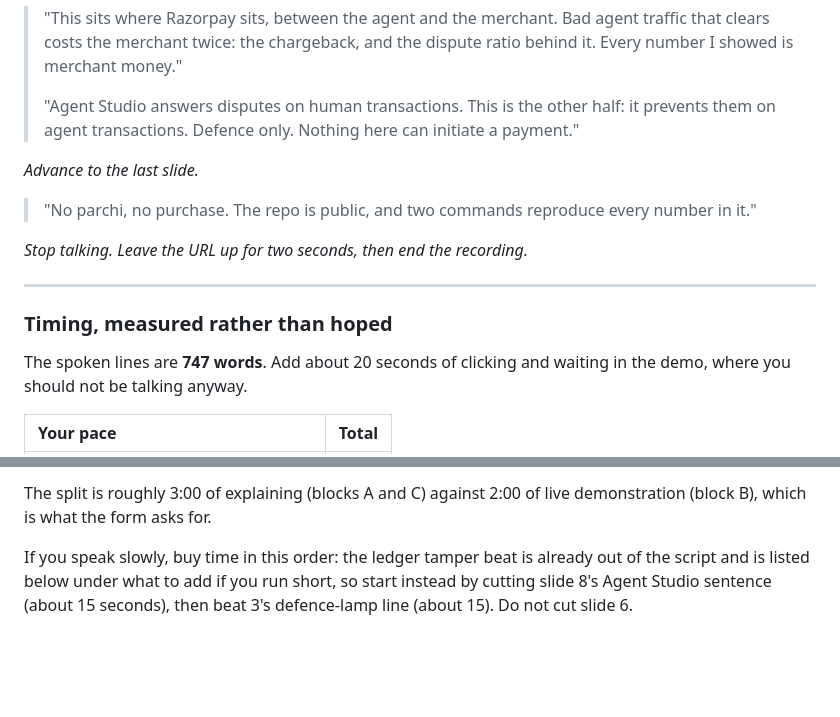
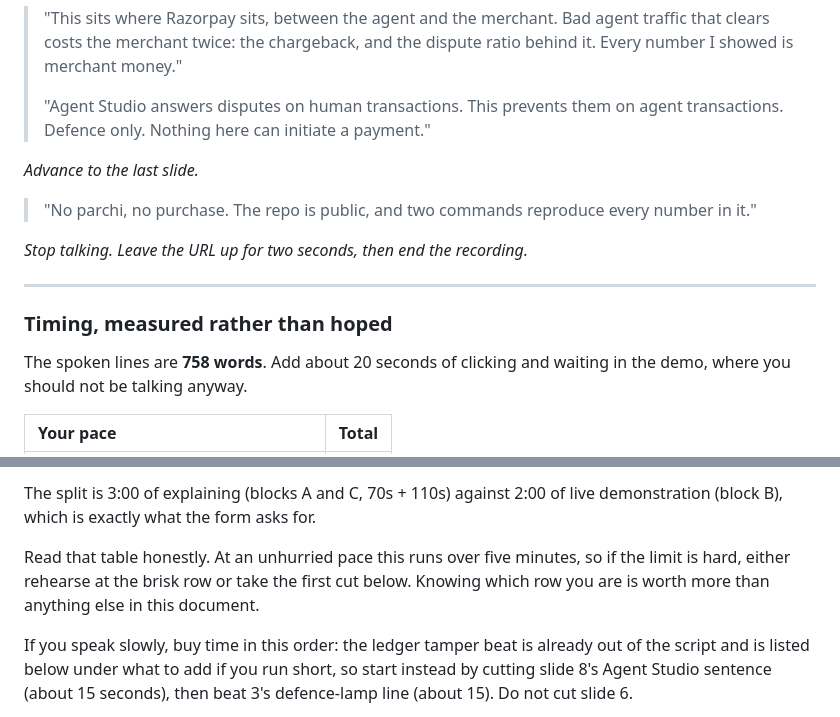
Before and after one commit to DarkBird10020/parchi, a Markdown page: docs/pitch-video.md, 2 parts joined by grey strips. Rendered like a GitHub page; blank space fills up the shorter version.

```diff
--- a/docs/pitch-video.md
+++ b/docs/pitch-video.md
@@ -250,9 +279,8 @@ Switch back to the deck, slide 5.
 > traffic that clears costs the merchant twice: the chargeback, and the dispute
 > ratio behind it. Every number I showed is merchant money."
 >
-> "Agent Studio answers disputes on human transactions. This is the other half:
-> it prevents them on agent transactions. Defence only. Nothing here can
-> initiate a payment."
+> "Agent Studio answers disputes on human transactions. This prevents them on
+> agent transactions. Defence only. Nothing here can initiate a payment."
 
 *Advance to the last slide.*
 
@@ -265,7 +293,7 @@ Switch back to the deck, slide 5.
 
 ### Timing, measured rather than hoped
 
-The spoken lines are **747 words**. Add about 20 seconds of clicking and
+The spoken lines are **758 words**. Add about 20 seconds of clicking and
 waiting in the demo, where you should not be talking anyway.
 
 | Your pace | Total |
@@ -276,6 +304,11 @@ waiting in the demo, where you should not be talking anyway.
 
-The split is roughly 3:00 of explaining (blocks A and C) against 2:00 of live
-demonstration (block B), which is what the form asks for.
+The split is 3:00 of explaining (blocks A and C, 70s + 110s) against 2:00 of
+live demonstration (block B), which is exactly what the form asks for.
+
+Read that table honestly. At an unhurried pace this runs over five minutes, so
+if the limit is hard, either rehearse at the brisk row or take the first cut
+below. Knowing which row you are is worth more than anything else in this
+document.
 
 If you speak slowly, buy time in this order: the ledger tamper beat is already
 out of the script and is listed below under what to add if you run short, so
```
Also changed, not shown: other parts of docs/pitch-video.md (+76 -47 lines).
